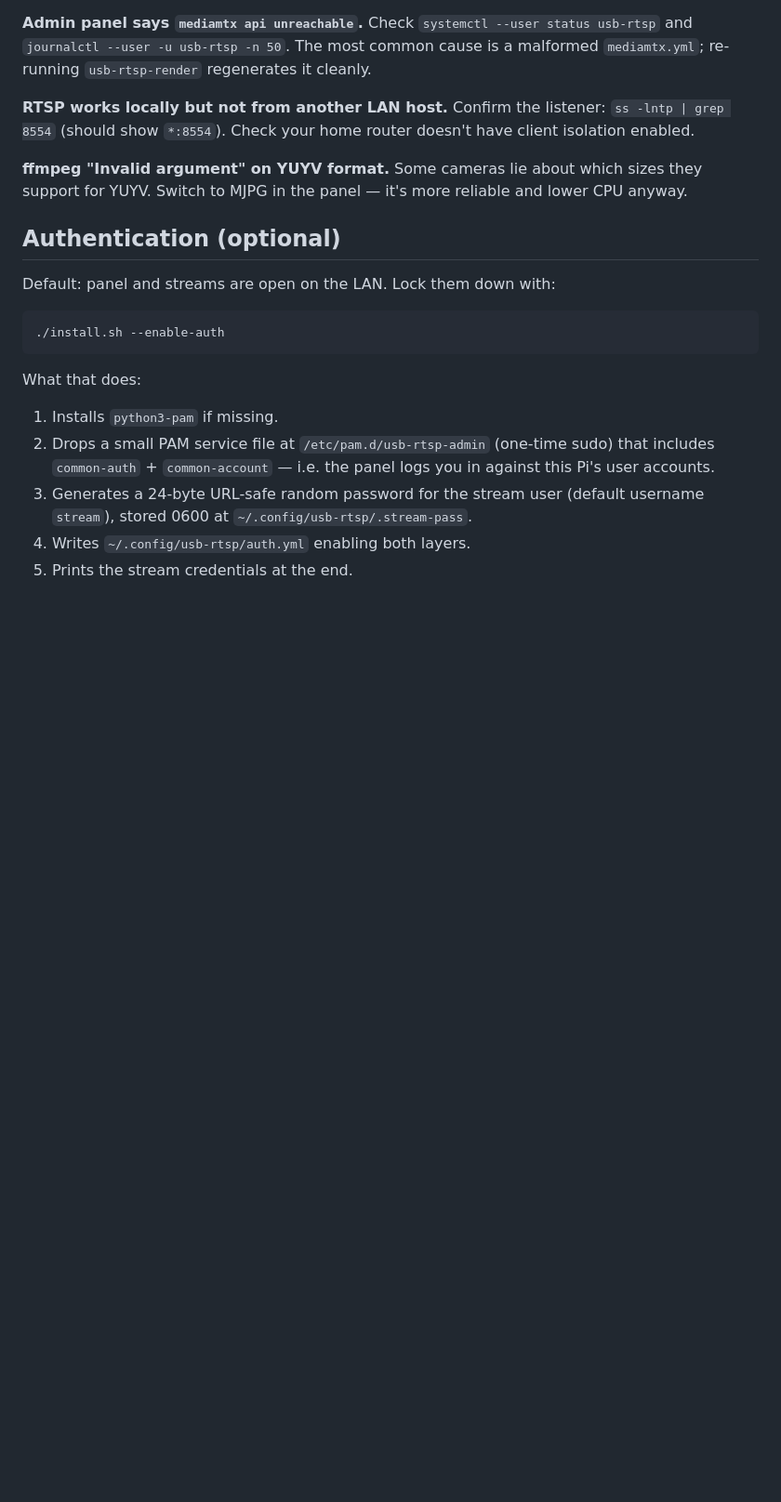
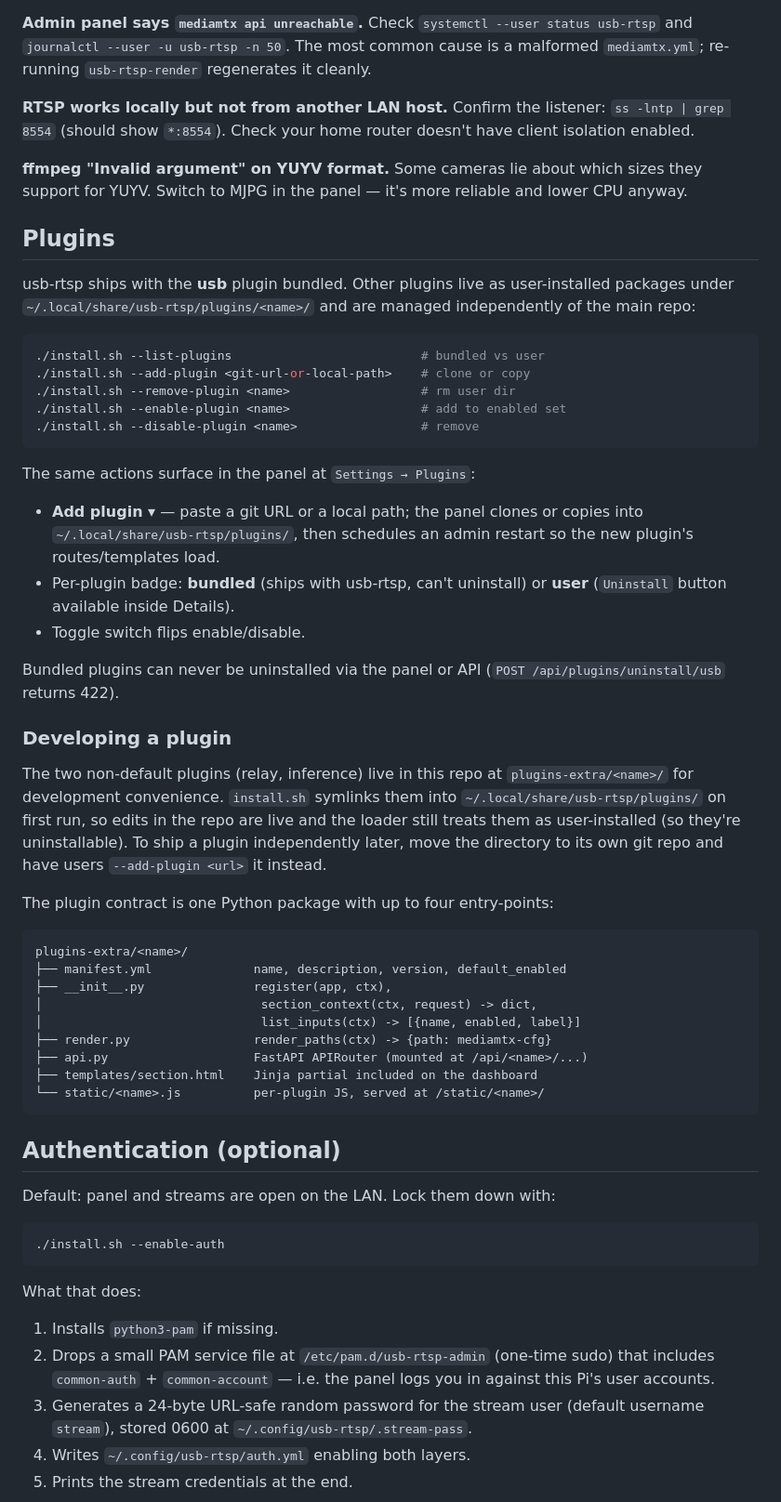
Before and after one commit to kyleengza/usb-rtsp, a Markdown page: README.md, the part around the change. Shown at 93% size. Rendered like a GitHub page; blank space fills up the shorter version.

Commit message:
docs(readme): plugin system — bundled vs user, install/uninstall, dev workflow

````diff
--- a/README.md
+++ b/README.md
@@ -229,6 +229,56 @@ have client isolation enabled.
 sizes they support for YUYV. Switch to MJPG in the panel — it's more reliable
 and lower CPU anyway.
 
+## Plugins
+
+usb-rtsp ships with the **usb** plugin bundled. Other plugins live as
+user-installed packages under `~/.local/share/usb-rtsp/plugins/<name>/`
+and are managed independently of the main repo:
+
+```sh
+./install.sh --list-plugins                          # bundled vs user
+./install.sh --add-plugin <git-url-or-local-path>    # clone or copy
+./install.sh --remove-plugin <name>                  # rm user dir
+./install.sh --enable-plugin <name>                  # add to enabled set
+./install.sh --disable-plugin <name>                 # remove
+```
+
+The same actions surface in the panel at `Settings → Plugins`:
+
+- **Add plugin ▾** — paste a git URL or a local path; the panel clones
+  or copies into `~/.local/share/usb-rtsp/plugins/`, then schedules an
+  admin restart so the new plugin's routes/templates load.
+- Per-plugin badge: **bundled** (ships with usb-rtsp, can't uninstall)
+  or **user** (`Uninstall` button available inside Details).
+- Toggle switch flips enable/disable.
+
+Bundled plugins can never be uninstalled via the panel or API
+(`POST /api/plugins/uninstall/usb` returns 422).
+
+### Developing a plugin
+
+The two non-default plugins (relay, inference) live in this repo at
+`plugins-extra/<name>/` for development convenience. `install.sh`
+symlinks them into `~/.local/share/usb-rtsp/plugins/` on first run, so
+edits in the repo are live and the loader still treats them as
+user-installed (so they're uninstallable). To ship a plugin
+independently later, move the directory to its own git repo and have
+users `--add-plugin <url>` it instead.
+
+The plugin contract is one Python package with up to four entry-points:
+
+```
+plugins-extra/<name>/
+├── manifest.yml              name, description, version, default_enabled
+├── __init__.py               register(app, ctx),
+│                              section_context(ctx, request) -> dict,
+│                              list_inputs(ctx) -> [{name, enabled, label}]
+├── render.py                 render_paths(ctx) -> {path: mediamtx-cfg}
+├── api.py                    FastAPI APIRouter (mounted at /api/<name>/...)
+├── templates/section.html    Jinja partial included on the dashboard
+└── static/<name>.js          per-plugin JS, served at /static/<name>/
+```
+
 ## Authentication (optional)
 
 Default: panel and streams are open on the LAN. Lock them down with:
````
